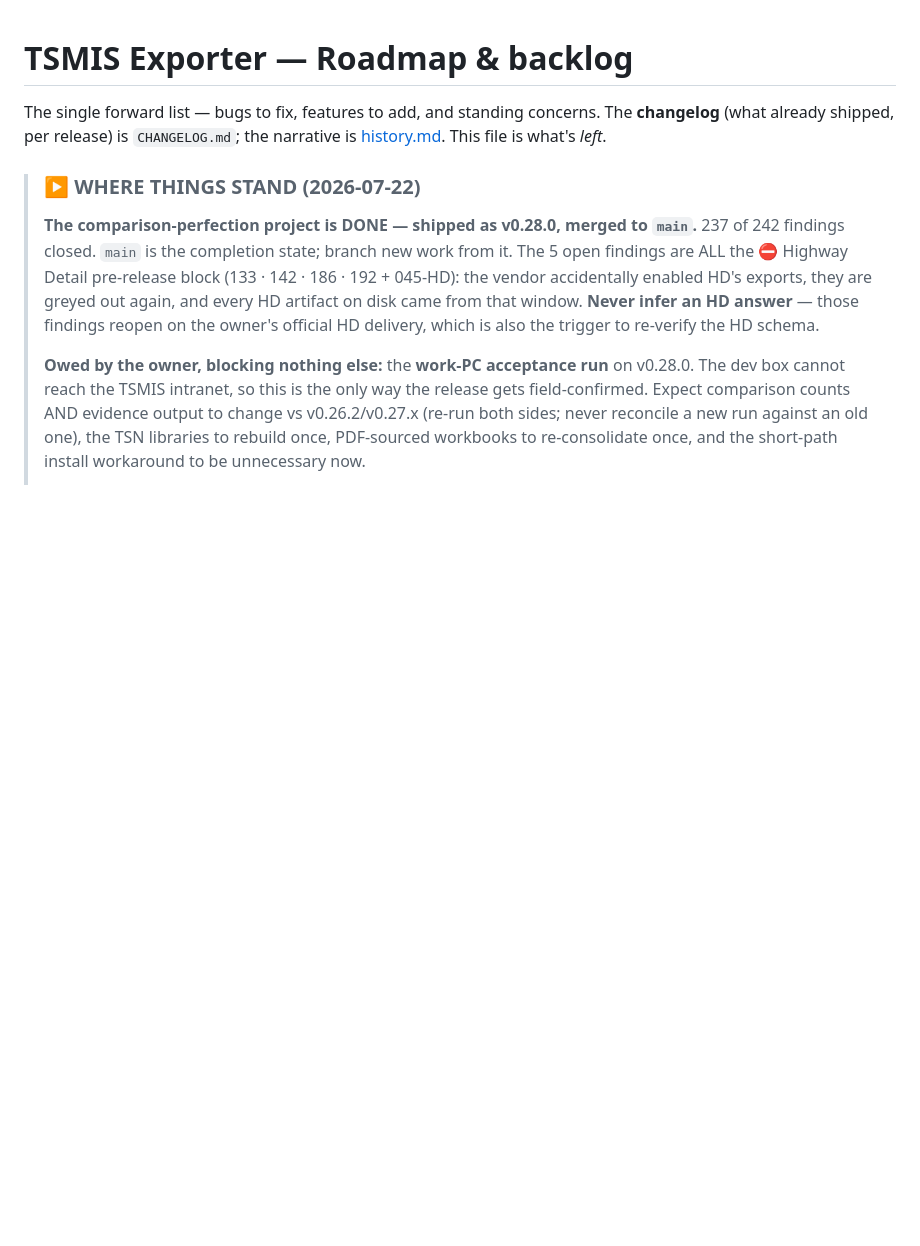
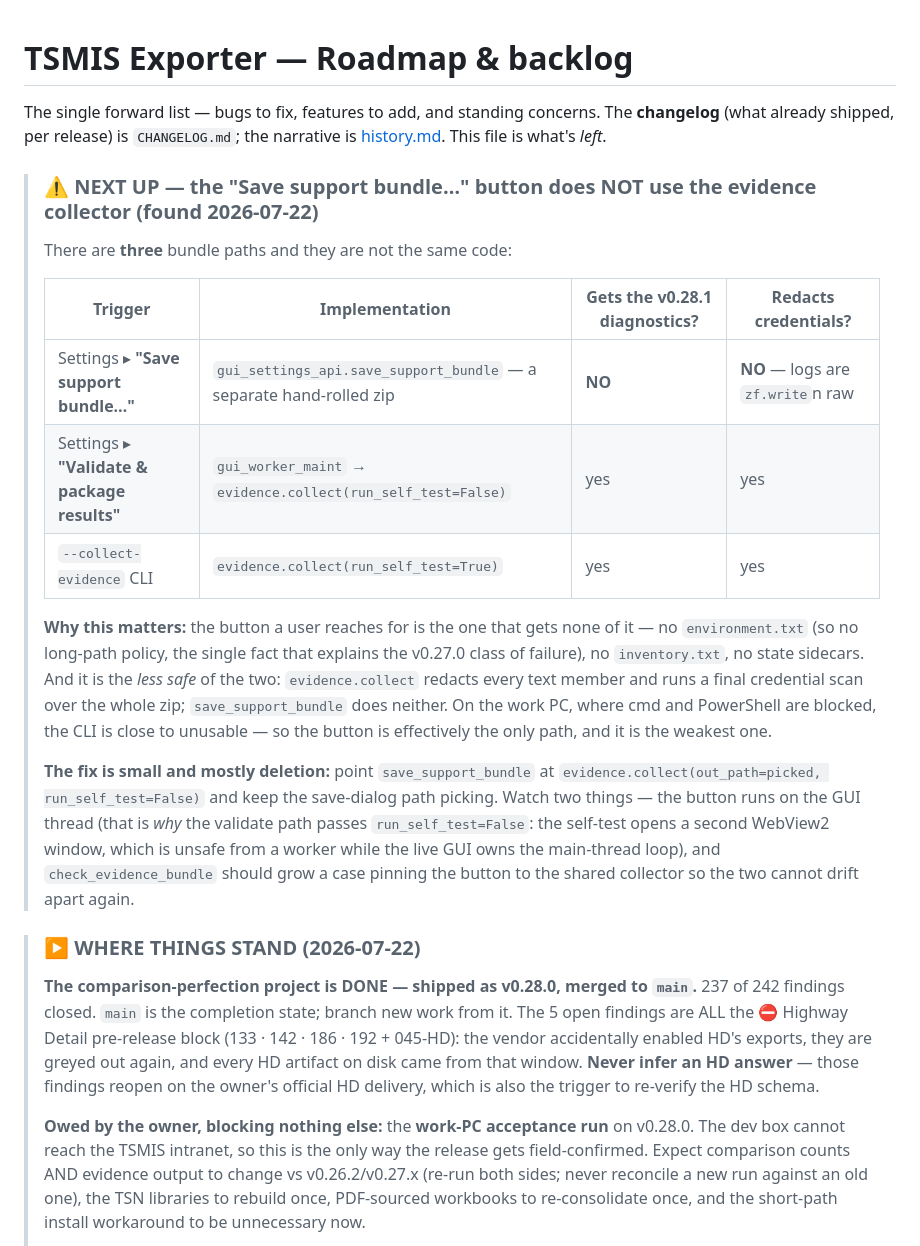
Before and after one commit to yunusshaikh7/TSMIS-Reports-Exporter, a Markdown page: docs/roadmap.md, the part around the change. Drawn GitHub-style; blank space fills up the shorter version.

Commit message:
docs(roadmap): the support-bundle button bypasses the evidence collector (and its redaction)

```diff
--- a/docs/roadmap.md
+++ b/docs/roadmap.md
@@ -3,6 +3,32 @@
 The single forward list — bugs to fix, features to add, and standing concerns. The **changelog**
 (what already shipped, per release) is `CHANGELOG.md`; the narrative is
 [history.md](history.md). This file is what's *left*.
+
+> ### ⚠ NEXT UP — the "Save support bundle…" button does NOT use the evidence collector (found 2026-07-22)
+>
+> There are **three** bundle paths and they are not the same code:
+>
+> | Trigger | Implementation | Gets the v0.28.1 diagnostics? | Redacts credentials? |
+> |---|---|---|---|
+> | Settings ▸ **"Save support bundle…"** | `gui_settings_api.save_support_bundle` — a separate hand-rolled zip | **NO** | **NO** — logs are `zf.write`n raw |
+> | Settings ▸ **"Validate & package results"** | `gui_worker_maint` → `evidence.collect(run_self_test=False)` | yes | yes |
+> | `--collect-evidence` CLI | `evidence.collect(run_self_test=True)` | yes | yes |
+>
+> **Why this matters:** the button a user reaches for is the one that gets none of it —
+> no `environment.txt` (so no long-path policy, the single fact that explains the
+> v0.27.0 class of failure), no `inventory.txt`, no state sidecars. And it is the
+> *less safe* of the two: `evidence.collect` redacts every text member and runs a
+> final credential scan over the whole zip; `save_support_bundle` does neither. On the
+> work PC, where cmd and PowerShell are blocked, the CLI is close to unusable — so the
+> button is effectively the only path, and it is the weakest one.
+>
+> **The fix is small and mostly deletion:** point `save_support_bundle` at
+> `evidence.collect(out_path=picked, run_self_test=False)` and keep the save-dialog
+> path picking. Watch two things — the button runs on the GUI thread (that is *why*
+> the validate path passes `run_self_test=False`: the self-test opens a second WebView2
+> window, which is unsafe from a worker while the live GUI owns the main-thread loop),
+> and `check_evidence_bundle` should grow a case pinning the button to the shared
+> collector so the two cannot drift apart again.
 
 > ### ▶ WHERE THINGS STAND (2026-07-22)
 >
```
